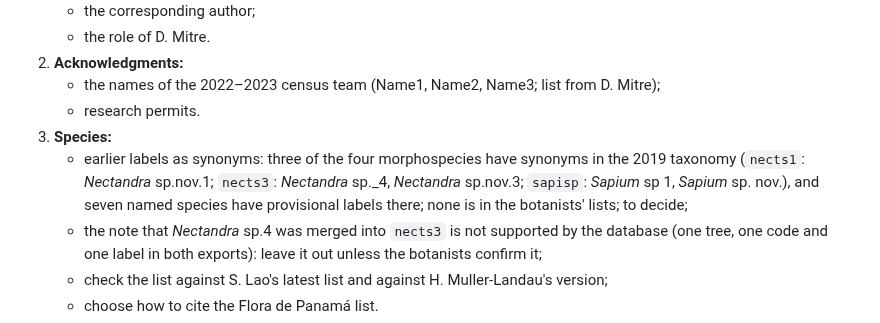
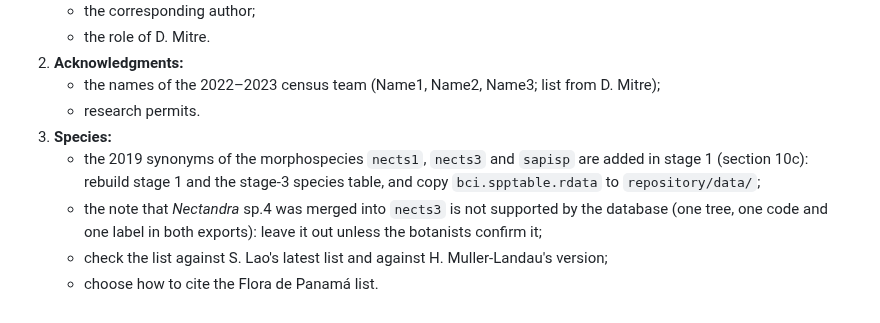
Before and after one commit to jamedina09/BCI50ha_StemReconstruction_Rtables, a Markdown page: data_paper_and_repo_publication/manuscript/guidelines-compliance.md, the part around the change. Rendered like a GitHub page.

Commit message:
data paper notes: morphospecies synonyms added in stage 1, rebuild pending

```diff
--- a/data_paper_and_repo_publication/manuscript/guidelines-compliance.md
+++ b/data_paper_and_repo_publication/manuscript/guidelines-compliance.md
@@ -114,7 +114,7 @@ Note 1: the census-9 basal area (31.35 m² ha⁻¹) uses the diameters as record
    - the names of the 2022–2023 census team (Name1, Name2, Name3; list from D. Mitre);
    - research permits.
 3. **Species:**
-   - earlier labels as synonyms: three of the four morphospecies have synonyms in the 2019 taxonomy (`nects1`: *Nectandra* sp.nov.1; `nects3`: *Nectandra* sp._4, *Nectandra* sp.nov.3; `sapisp`: *Sapium* sp 1, *Sapium* sp. nov.), and seven named species have provisional labels there; none is in the botanists' lists; to decide;
+   - the 2019 synonyms of the morphospecies `nects1`, `nects3` and `sapisp` are added in stage 1 (section 10c): rebuild stage 1 and the stage-3 species table, and copy `bci.spptable.rdata` to `repository/data/`;
    - the note that *Nectandra* sp.4 was merged into `nects3` is not supported by the database (one tree, one code and one label in both exports): leave it out unless the botanists confirm it;
    - check the list against S. Lao's latest list and against H. Muller-Landau's version;
    - choose how to cite the Flora de Panamá list.
```
